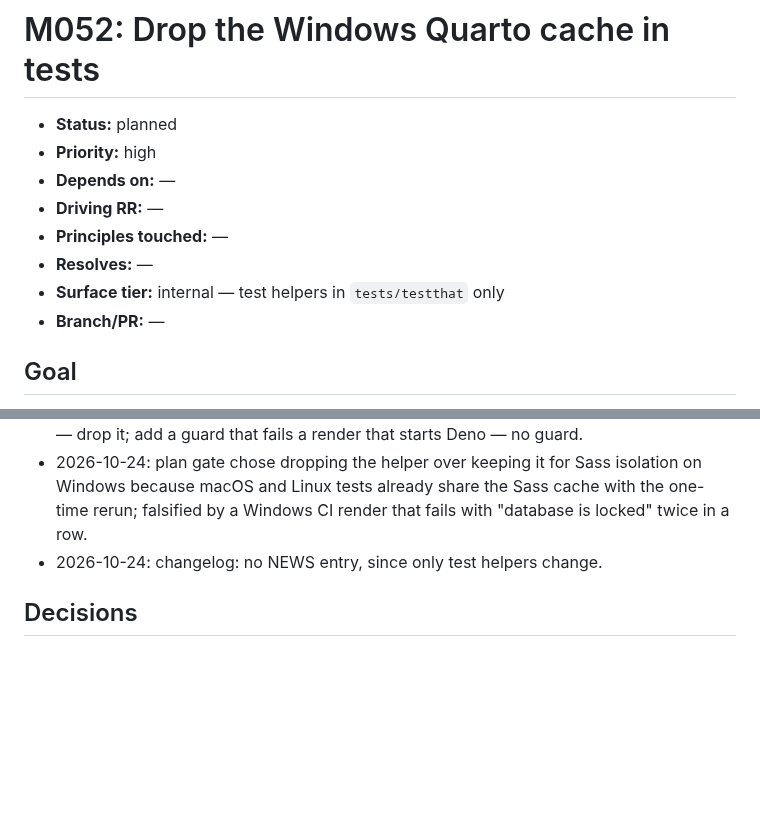
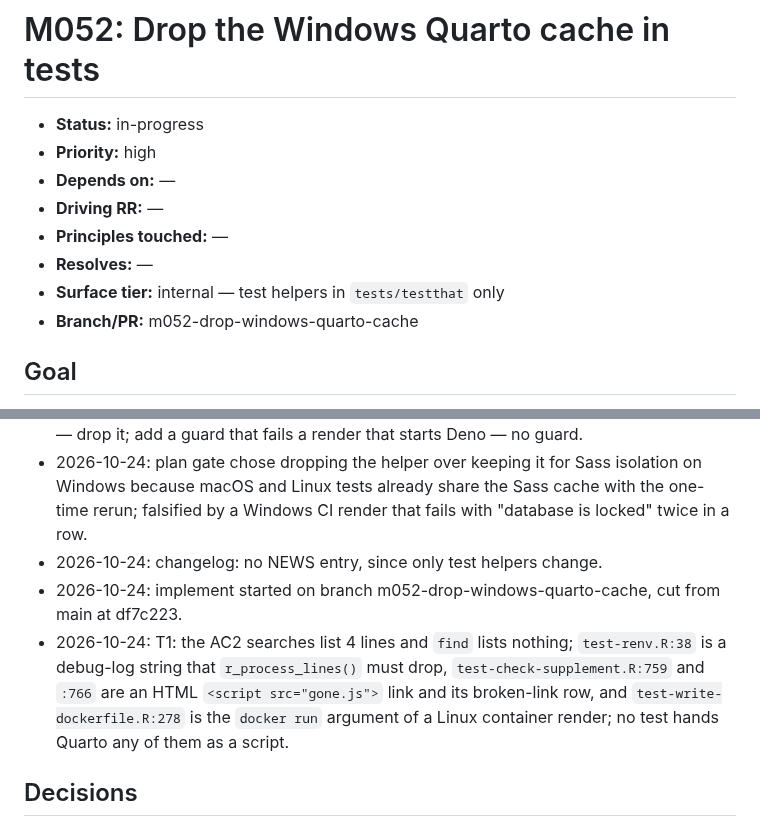
Before and after one commit to jmgirard/supplement, a Markdown page: cairn/milestones/M052-drop-windows-quarto-cache.md, 2 parts joined by grey strips. GitHub-like rendering; blank space fills up the shorter version.

Commit message:
M052 T1: confirm no test runs a Deno script

```diff
--- a/cairn/milestones/M052-drop-windows-quarto-cache.md
+++ b/cairn/milestones/M052-drop-windows-quarto-cache.md
@@ -1,13 +1,13 @@
 # M052: Drop the Windows Quarto cache in tests
 
-- **Status:** planned
+- **Status:** in-progress
 - **Priority:** high
 - **Depends on:** —
 - **Driving RR:** —
 - **Principles touched:** —
 - **Resolves:** —
 - **Surface tier:** internal — test helpers in `tests/testthat` only
-- **Branch/PR:** —
+- **Branch/PR:** m052-drop-windows-quarto-cache
 
 ## Goal
 
@@ -52,6 +52,8 @@ The test helpers stop giving each Windows test process its own Quarto cache fold
 - 2026-10-24: question set: drop the cache override with Windows sharing the Sass cache — drop it; add a guard that fails a render that starts Deno — no guard.
 - 2026-10-24: plan gate chose dropping the helper over keeping it for Sass isolation on Windows because macOS and Linux tests already share the Sass cache with the one-time rerun; falsified by a Windows CI render that fails with "database is locked" twice in a row.
 - 2026-10-24: changelog: no NEWS entry, since only test helpers change.
+- 2026-10-24: implement started on branch m052-drop-windows-quarto-cache, cut from main at df7c223.
+- 2026-10-24: T1: the AC2 searches list 4 lines and `find` lists nothing; `test-renv.R:38` is a debug-log string that `r_process_lines()` must drop, `test-check-supplement.R:759` and `:766` are an HTML `<script src="gone.js">` link and its broken-link row, and `test-write-dockerfile.R:278` is the `docker run` argument of a Linux container render; no test hands Quarto any of them as a script.
 
 ## Decisions
 
```
Also changed, not shown: other parts of cairn/milestones/M052-drop-windows-quarto-cache.md (+1 -1 lines), cairn/ROADMAP.md (+1 -1 lines).
